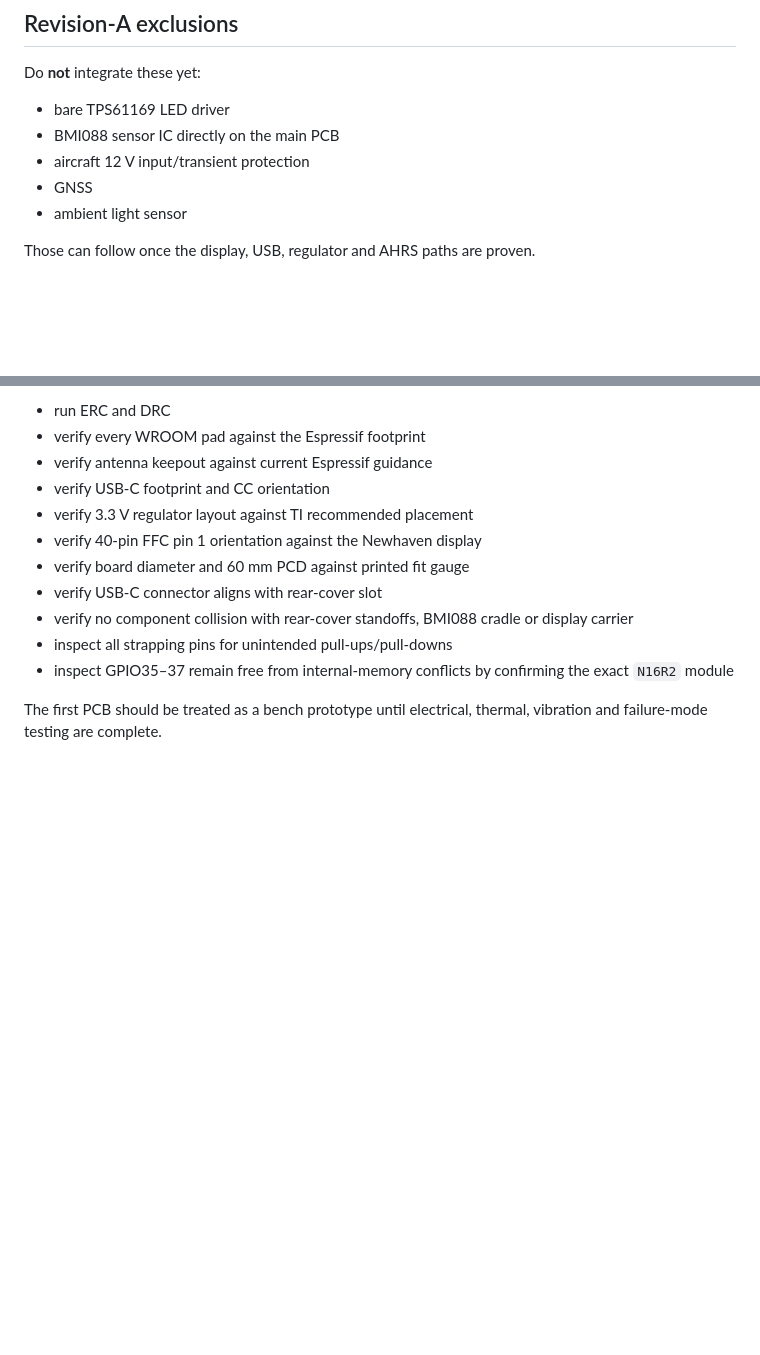
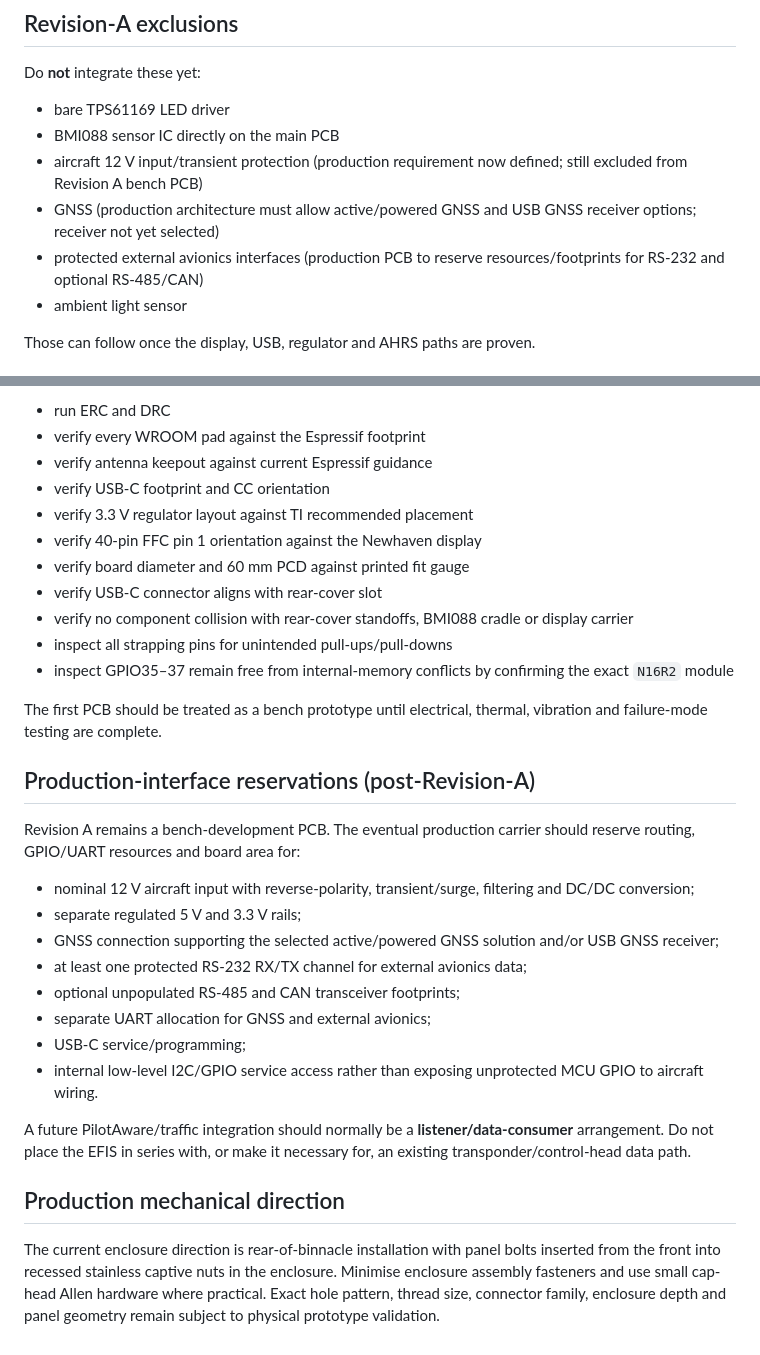
Before and after one commit to rhine59/ESP32-EFIS, a Markdown page: hardware/pcb/README.md, 2 parts joined by grey strips. Drawn GitHub-style; blank space fills up the shorter version.

Commit message:
Reserve production power GNSS and avionics interfaces

```diff
--- a/hardware/pcb/README.md
+++ b/hardware/pcb/README.md
@@ -133,8 +133,9 @@ Do **not** integrate these yet:
 
 - bare TPS61169 LED driver
 - BMI088 sensor IC directly on the main PCB
-- aircraft 12 V input/transient protection
-- GNSS
+- aircraft 12 V input/transient protection (production requirement now defined; still excluded from Revision A bench PCB)
+- GNSS (production architecture must allow active/powered GNSS and USB GNSS receiver options; receiver not yet selected)
+- protected external avionics interfaces (production PCB to reserve resources/footprints for RS-232 and optional RS-485/CAN)
 - ambient light sensor
 
 Those can follow once the display, USB, regulator and AHRS paths are proven.
@@ -156,3 +157,23 @@ Before releasing Gerbers:
 - inspect GPIO35–37 remain free from internal-memory conflicts by confirming the exact `N16R2` module
 
 The first PCB should be treated as a bench prototype until electrical, thermal, vibration and failure-mode testing are complete.
+
+
+## Production-interface reservations (post-Revision-A)
+
+Revision A remains a bench-development PCB. The eventual production carrier should reserve routing, GPIO/UART resources and board area for:
+
+- nominal 12 V aircraft input with reverse-polarity, transient/surge, filtering and DC/DC conversion;
+- separate regulated 5 V and 3.3 V rails;
+- GNSS connection supporting the selected active/powered GNSS solution and/or USB GNSS receiver;
+- at least one protected RS-232 RX/TX channel for external avionics data;
+- optional unpopulated RS-485 and CAN transceiver footprints;
+- separate UART allocation for GNSS and external avionics;
+- USB-C service/programming;
+- internal low-level I2C/GPIO service access rather than exposing unprotected MCU GPIO to aircraft wiring.
+
+A future PilotAware/traffic integration should normally be a **listener/data-consumer** arrangement. Do not place the EFIS in series with, or make it necessary for, an existing transponder/control-head data path.
+
+## Production mechanical direction
+
+The current enclosure direction is rear-of-binnacle installation with panel bolts inserted from the front into recessed stainless captive nuts in the enclosure. Minimise enclosure assembly fasteners and use small cap-head Allen hardware where practical. Exact hole pattern, thread size, connector family, enclosure depth and panel geometry remain subject to physical prototype validation.
```
